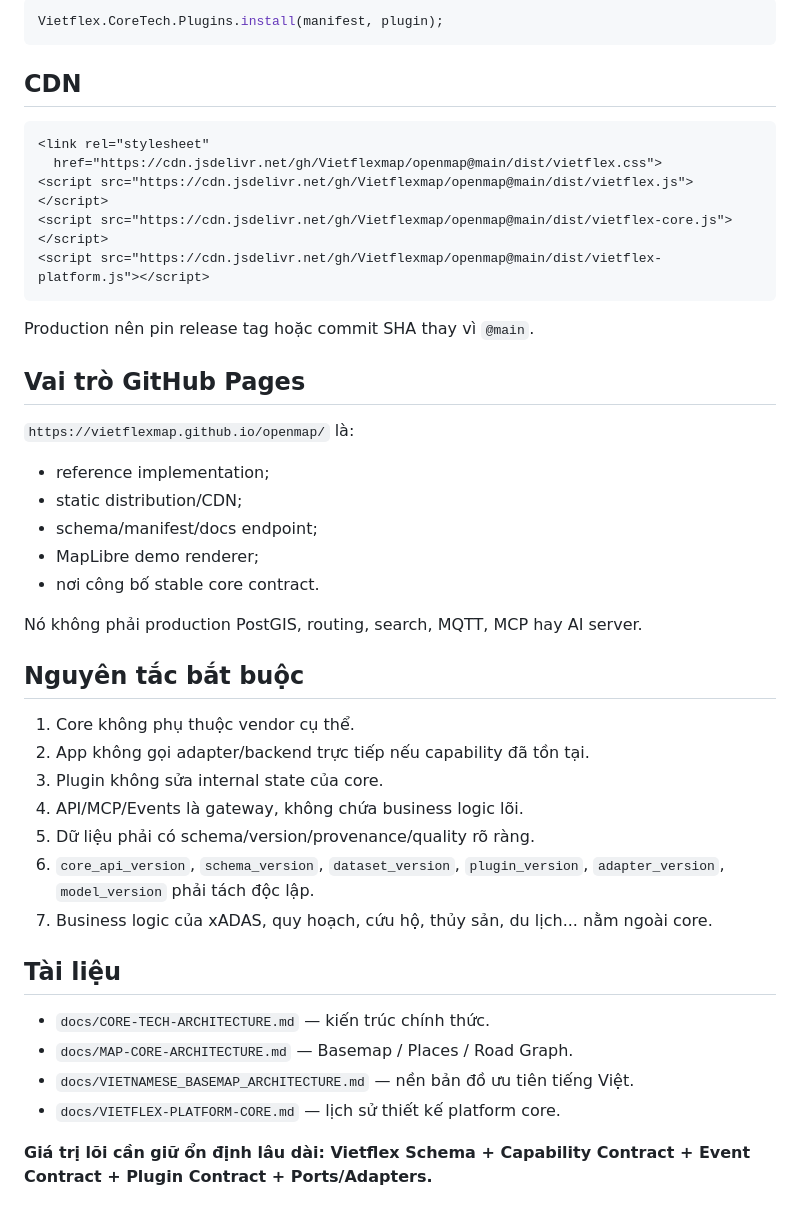
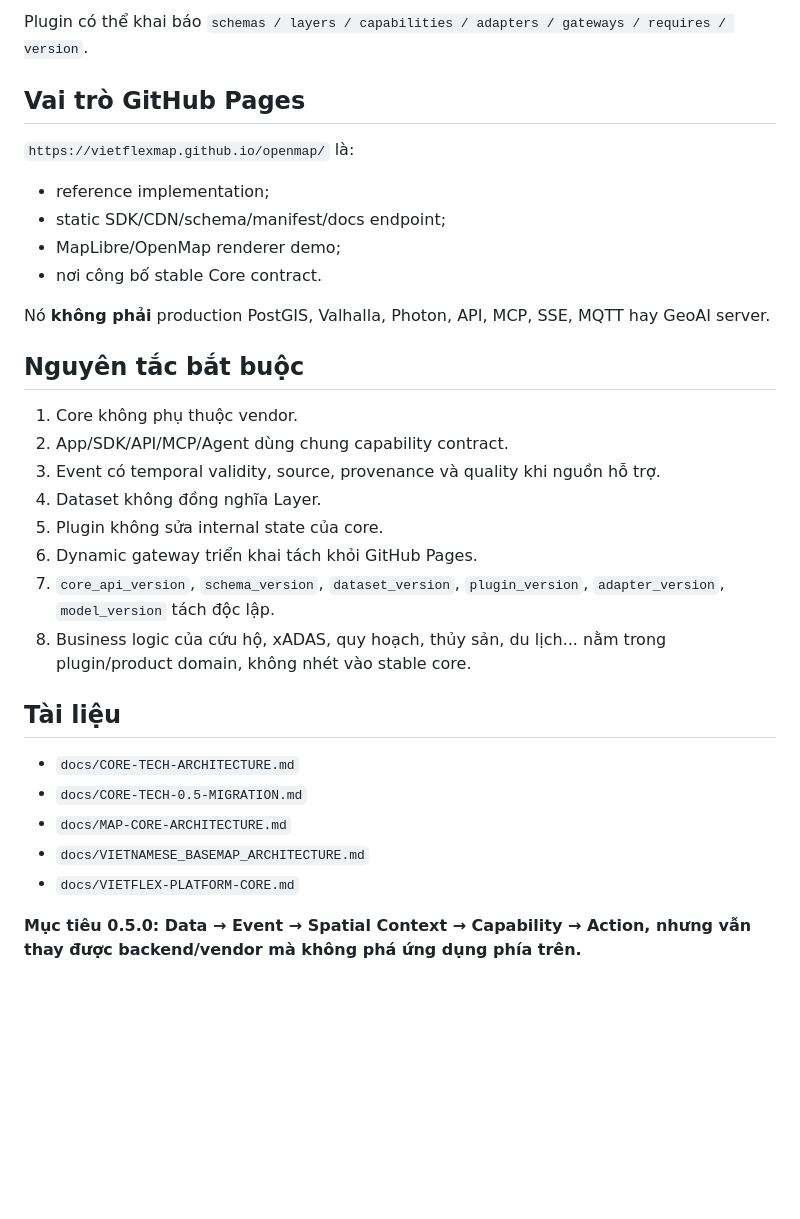
Before and after one commit to Vietflexmap/openmap, a Markdown page: README.md, the part around one of its changes. GitHub-like rendering; blank space fills up the shorter version.

````diff
--- a/README.md
+++ b/README.md
@@ -181,46 +209,33 @@ Ví dụ runtime:
-```js
-Vietflex.CoreTech.Plugins.install(manifest, plugin);
-```
-
-## CDN
-
-```html
-<link rel="stylesheet"
-  href="https://cdn.jsdelivr.net/gh/Vietflexmap/openmap@main/dist/vietflex.css">
-<script src="https://cdn.jsdelivr.net/gh/Vietflexmap/openmap@main/dist/vietflex.js"></script>
-<script src="https://cdn.jsdelivr.net/gh/Vietflexmap/openmap@main/dist/vietflex-core.js"></script>
-<script src="https://cdn.jsdelivr.net/gh/Vietflexmap/openmap@main/dist/vietflex-platform.js"></script>
-```
-
-Production nên pin release tag hoặc commit SHA thay vì `@main`.
+Plugin có thể khai báo `schemas / layers / capabilities / adapters / gateways / requires / version`.
 
 ## Vai trò GitHub Pages
 
 `https://vietflexmap.github.io/openmap/` là:
 
 - reference implementation;
-- static distribution/CDN;
-- schema/manifest/docs endpoint;
-- MapLibre demo renderer;
-- nơi công bố stable core contract.
+- static SDK/CDN/schema/manifest/docs endpoint;
+- MapLibre/OpenMap renderer demo;
+- nơi công bố stable Core contract.
 
-Nó không phải production PostGIS, routing, search, MQTT, MCP hay AI server.
+Nó **không phải** production PostGIS, Valhalla, Photon, API, MCP, SSE, MQTT hay GeoAI server.
 
 ## Nguyên tắc bắt buộc
 
-1. Core không phụ thuộc vendor cụ thể.
-2. App không gọi adapter/backend trực tiếp nếu capability đã tồn tại.
-3. Plugin không sửa internal state của core.
-4. API/MCP/Events là gateway, không chứa business logic lõi.
-5. Dữ liệu phải có schema/version/provenance/quality rõ ràng.
-6. `core_api_version`, `schema_version`, `dataset_version`, `plugin_version`, `adapter_version`, `model_version` phải tách độc lập.
-7. Business logic của xADAS, quy hoạch, cứu hộ, thủy sản, du lịch... nằm ngoài core.
+1. Core không phụ thuộc vendor.
+2. App/SDK/API/MCP/Agent dùng chung capability contract.
+3. Event có temporal validity, source, provenance và quality khi nguồn hỗ trợ.
+4. Dataset không đồng nghĩa Layer.
+5. Plugin không sửa internal state của core.
+6. Dynamic gateway triển khai tách khỏi GitHub Pages.
+7. `core_api_version`, `schema_version`, `dataset_version`, `plugin_version`, `adapter_version`, `model_version` tách độc lập.
+8. Business logic của cứu hộ, xADAS, quy hoạch, thủy sản, du lịch... nằm trong plugin/product domain, không nhét vào stable core.
 
 ## Tài liệu
 
-- `docs/CORE-TECH-ARCHITECTURE.md` — kiến trúc chính thức.
-- `docs/MAP-CORE-ARCHITECTURE.md` — Basemap / Places / Road Graph.
-- `docs/VIETNAMESE_BASEMAP_ARCHITECTURE.md` — nền bản đồ ưu tiên tiếng Việt.
-- `docs/VIETFLEX-PLATFORM-CORE.md` — lịch sử thiết kế platform core.
+- `docs/CORE-TECH-ARCHITECTURE.md`
+- `docs/CORE-TECH-0.5-MIGRATION.md`
+- `docs/MAP-CORE-ARCHITECTURE.md`
+- `docs/VIETNAMESE_BASEMAP_ARCHITECTURE.md`
+- `docs/VIETFLEX-PLATFORM-CORE.md`
 
-**Giá trị lõi cần giữ ổn định lâu dài: Vietflex Schema + Capability Contract + Event Contract + Plugin Contract + Ports/Adapters.**
+**Mục tiêu 0.5.0: Data → Event → Spatial Context → Capability → Action, nhưng vẫn thay được backend/vendor mà không phá ứng dụng phía trên.**
````
Also changed, not shown: other parts of README.md (+136 -108 lines).
